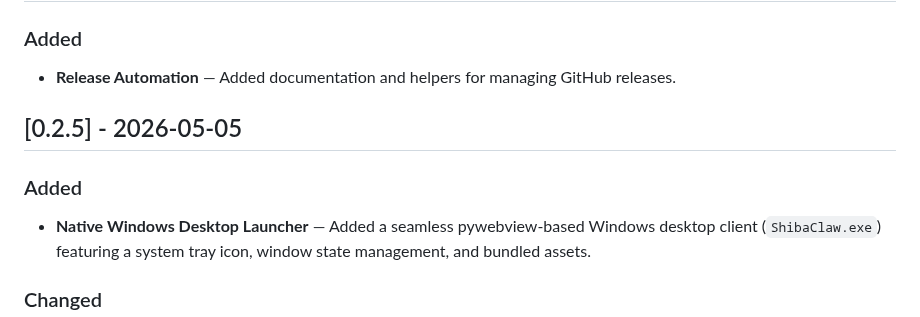
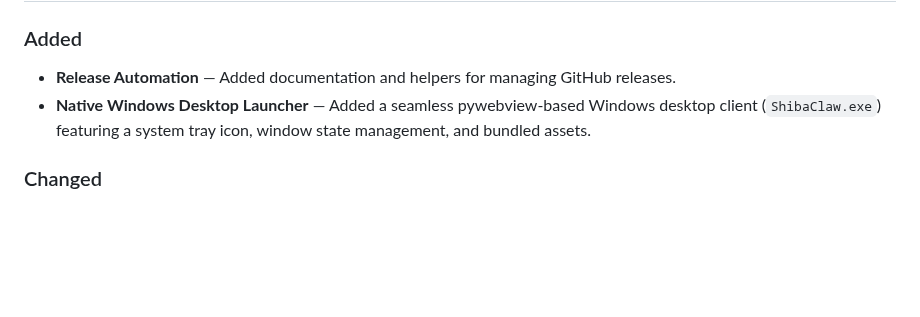
Before and after one commit to RikyZ90/ShibaClaw, a Markdown page: CHANGELOG.md, the part around the change. GitHub-like rendering; blank space fills up the shorter version.

Commit message:
docs: remove outdated 0.2.5 release entry from changelog

```diff
--- a/CHANGELOG.md
+++ b/CHANGELOG.md
@@ -6,10 +6,6 @@ All notable changes to this project are documented in this file.
 
 ### Added
 - **Release Automation** — Added documentation and helpers for managing GitHub releases.
-
-## [0.2.5] - 2026-05-05
-
-### Added
 - **Native Windows Desktop Launcher** — Added a seamless pywebview-based Windows desktop client (`ShibaClaw.exe`) featuring a system tray icon, window state management, and bundled assets.
 
 ### Changed
```
